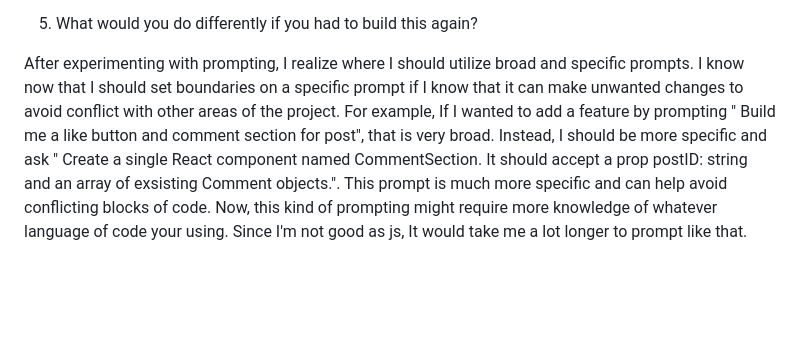
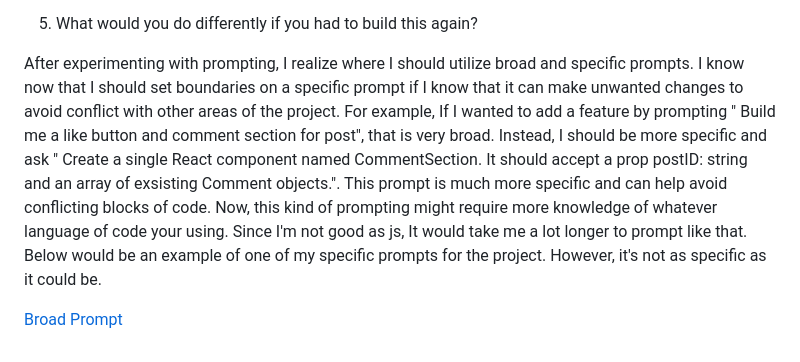
Before and after one commit to Zke23/Rize-Week4, a Markdown page: REFLECTION.md, the part around the change. Drawn GitHub-style; blank space fills up the shorter version.

Commit message:
final changes to q5

```diff
--- a/REFLECTION.md
+++ b/REFLECTION.md
@@ -28,4 +28,6 @@ As I've iterated before, I've learned about it's efficiency. Also, I've learned
 
 5. What would you do differently if you had to build this again?
 
-After experimenting with prompting, I realize where I should utilize broad and specific prompts. I know now that I should set boundaries on a specific prompt if I know that it can make unwanted changes to avoid conflict with other areas of the project. For example, If I wanted to add a feature by prompting " Build me a like button and comment section for post", that is very broad. Instead, I should be more specific and ask " Create a single React component named CommentSection. It should accept a prop postID: string and an array of exsisting Comment objects.". This prompt is much more specific and can help avoid conflicting blocks of code. Now, this kind of prompting might require more knowledge of whatever language of code your using. Since I'm not good as js, It would take me a lot longer to prompt like that.
+After experimenting with prompting, I realize where I should utilize broad and specific prompts. I know now that I should set boundaries on a specific prompt if I know that it can make unwanted changes to avoid conflict with other areas of the project. For example, If I wanted to add a feature by prompting " Build me a like button and comment section for post", that is very broad. Instead, I should be more specific and ask " Create a single React component named CommentSection. It should accept a prop postID: string and an array of exsisting Comment objects.". This prompt is much more specific and can help avoid conflicting blocks of code. Now, this kind of prompting might require more knowledge of whatever language of code your using. Since I'm not good as js, It would take me a lot longer to prompt like that. Below would be an example of one of my specific prompts for the project. However, it's not as specific as it could be.
+
+[Broad Prompt](images/Screenshot%202026-09-27%20195125.png)
```
Also changed, not shown: images/Screenshot 2026-09-27 195125.png (added).
